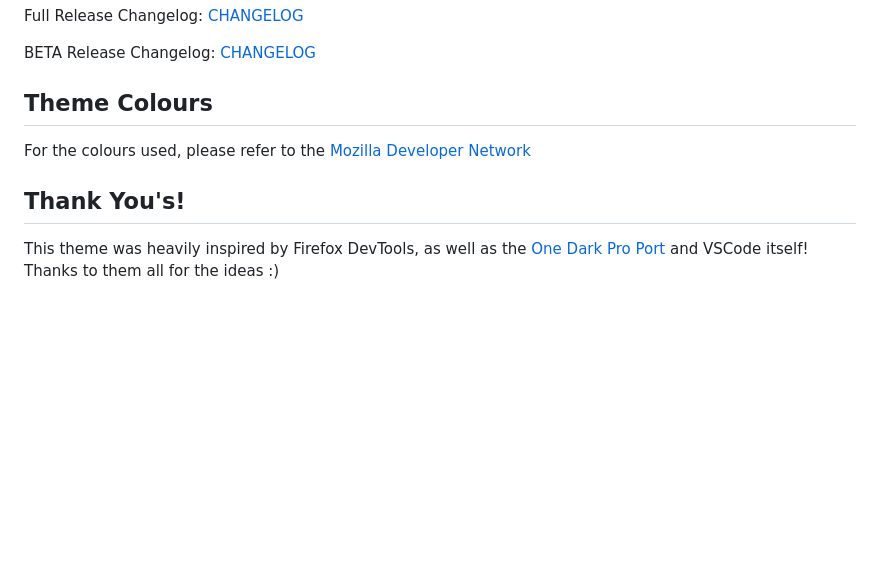
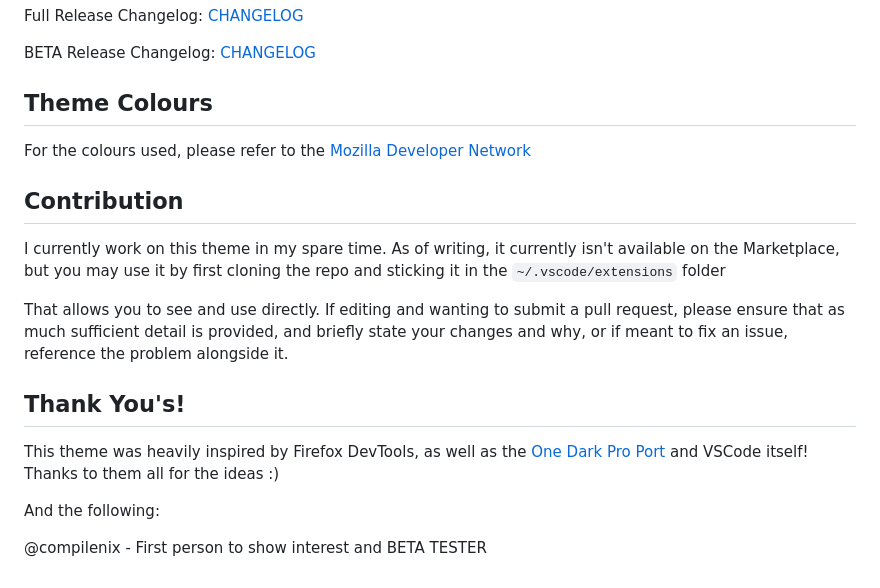
Before and after one commit to chpxu/vscode-firefox-quantum-themes, a Markdown page: README.md, the part around one of its changes. Rendered like a GitHub page; blank space fills up the shorter version.

Commit message:
Beta 3

```diff
--- a/README.md
+++ b/README.md
@@ -40,6 +52,16 @@ BETA Release Changelog: [CHANGELOG](https://github.com/beastdestroyer/vscode-fir
 
 For the colours used, please refer to the [Mozilla Developer Network](https://developer.mozilla.org/en-US/docs/Tools/DevToolsColors)
 
+## Contribution
+
+I currently work on this theme in my spare time. As of writing, it currently isn't available on the Marketplace, but you may use it by first cloning the repo and sticking it in the `~/.vscode/extensions` folder
+
+That allows you to see and use directly. If editing and wanting to submit a pull request, please ensure that as much sufficient detail is provided, and briefly state your changes and why, or if meant to fix an issue, reference the problem alongside it.
+
 ## Thank You's!
 
 This theme was heavily inspired by Firefox DevTools, as well as the [One Dark Pro Port](https://github.com/Binaryify/OneDark-Pro) and VSCode itself! Thanks to them all for the ideas :)
+
+And the following:
+
+@compilenix - First person to show interest and BETA TESTER
```
Also changed, not shown: other parts of README.md (+12 -0 lines), CHANGELOG B.md (+11 -0 lines), test files/test.md (+21 -38 lines), test files/screenshots/coffee.png (added), test files/screenshots/js.png (added), test files/screenshots/json.png (added), test files/screenshots/md.png (added), test files/screenshots/scss.png (added), 3 other files.
